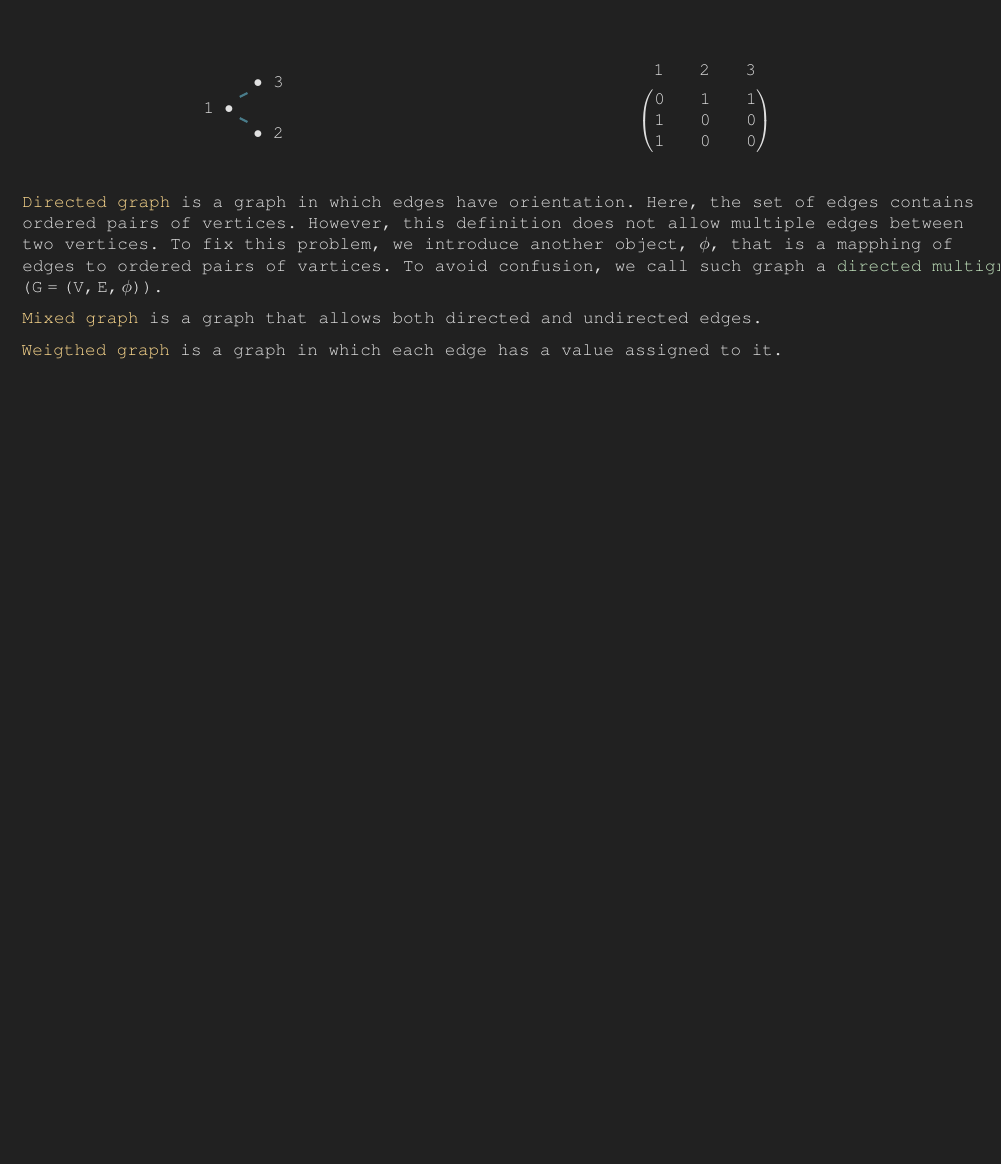
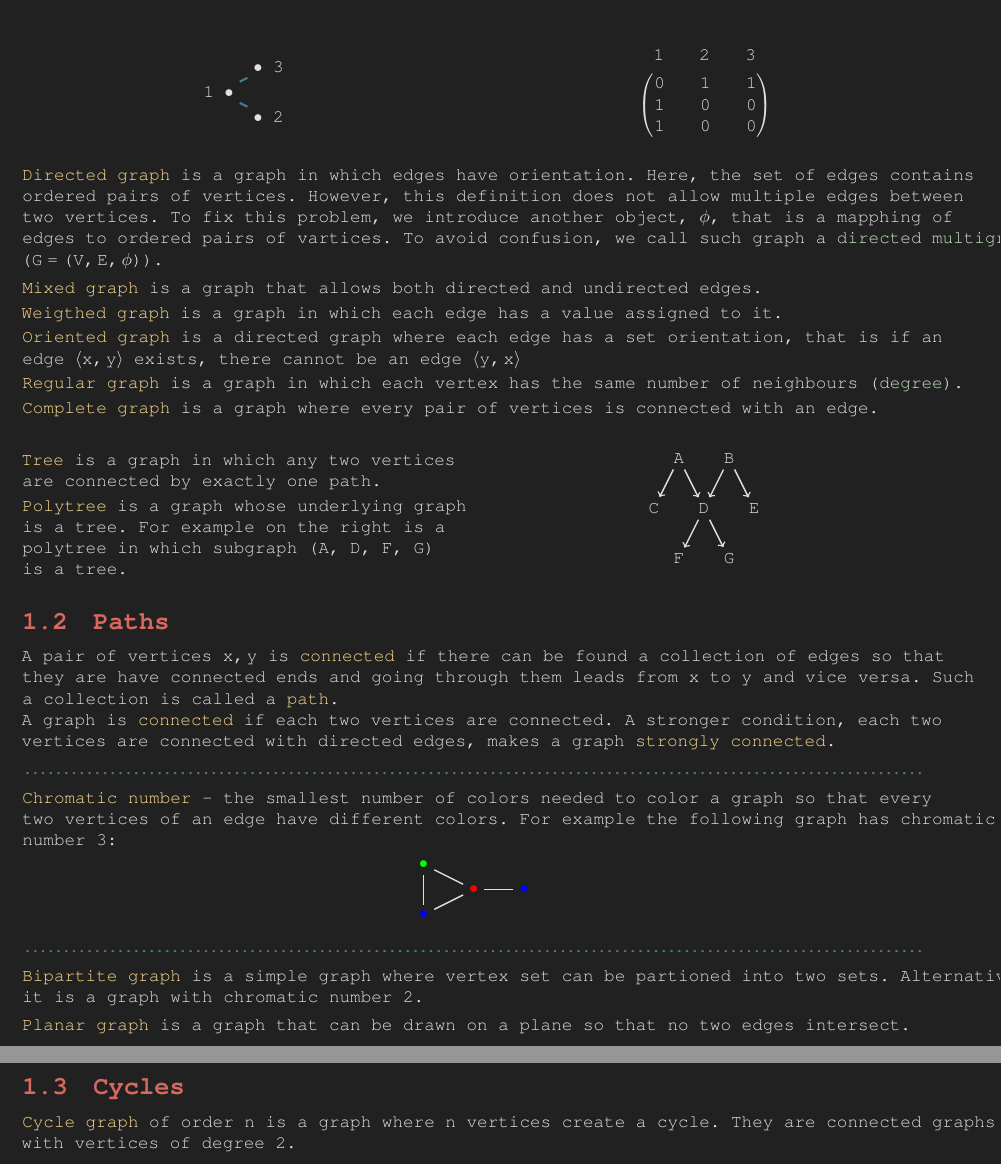
Before and after one commit to ronia-jakim/zima-22, a LaTeX document (mdm_teo_graf/main.tex, which reads mdm_teo_graf/01_graphs_basics.tex): part of page 5 of 5 before the commit and two parts of pages 5 and 6 of 6 after it, the two joined at a grey line, cut so that both start at the same text, the shorter picture padded with empty space. Compiled offline with pdfLaTeX.

Commit message:
basic_graphs

```diff
--- a/mdm_teo_graf/01_graphs_basics.tex
+++ b/mdm_teo_graf/01_graphs_basics.tex
@@ -34,6 +34,63 @@ If a vertex is allowed to be connected to itself, then the graph is called a {\c
 
 {\color{def}Directed graph} is a graph in which edges have orientation. Here, the set of edges contains ordered pairs of vertices. However, this definition does not allow multiple edges between two vertices. To fix this problem, we introduce another object, $\phi$, that is a mapphing of edges to ordered pairs of vartices. To avoid confusion, we call such graph a {\color{acc}directed multigraph} $(G=(V, E, \phi))$.\medskip
 
-{\color{def}Mixed graph} is a graph that allows both directed and undirected edges.\medskip
+{\color{def}Mixed graph} is a graph that allows both directed and undirected edges.\smallskip
 
-{\color{def}Weigthed graph} is a graph in which each edge has a value assigned to it.
+{\color{def}Weigthed graph} is a graph in which each edge has a value assigned to it.\smallskip
+
+{\color{def}Oriented graph} is a directed graph where each edge has a set orientation, that is if an edge $\parl x, y\parr$ exists, there cannot be an edge $\parl y, x\parr$\smallskip
+
+{\color{def}Regular graph} is a graph in which each vertex has the same number of neighbours ({\color{acc}degree}).\smallskip
+
+{\color{def}Complete graph} is a graph where every pair of vertices is connected with an edge.\bigskip
+
+\begin{multicols}{2}
+    {\color{def}Tree} is a graph in which any two vertices are connected by exactly one path.\smallskip
+
+    {\color{def}Polytree} is a graph whose underlying graph is a tree. For example on the right is a polytree in which subgraph (A, D, F, G) is a tree.
+    \pgraf
+        \node (a) at (0, 0) {A};
+        \node (b) at (1, 0) {B};
+        \node (c) at (-0.5, -1) {C};
+        \node (d) at (0.5, -1) {D};
+        \node (e) at (1.5, -1) {E};
+        \node (f) at (0, -2) {F};
+        \node (g) at (1, -2) {G};
+        \draw [thick, ->] (a)--(c);
+        \draw[thick, ->] (a)--(d);
+        \draw[thick, ->] (b)--(d);
+        \draw[thick, ->] (b)--(e);
+        \draw[thick, ->](d)--(f);
+        \draw[thick, ->](d)--(g);
+    \kgraf
+\end{multicols}
+
+\subsection{Paths}
+
+A pair of vertices $x, y$ is {\color{def}connected} if there can be found a collection of edges so that they are have connected ends and going through them leads from $x$ to $y$ and vice versa. Such a collection is called a {\color{def}path}.
+
+A graph is {\color{def}connected} if each two vertices are connected. A stronger condition, each two vertices are connected with directed edges, makes a graph {\color{def}strongly connected}.\medskip
+
+\podz{sep}\medskip
+
+{\color{def}Chromatic number} - the smallest number of colors needed to color a graph so that every two vertices of an edge have different colors. For example the following graph has chromatic number 3:
+\pgraf
+    \node (p1) at (0, 0) {$\color{red}\bullet$};
+    \node (p2) at (1, 0) {$\color{blue}\bullet$};
+    \node (p3) at (-1, 0.5) {$\color{green}\bullet$};
+    \node (p4) at (-1, -0.5) {$\color{blue}\bullet$};
+    \draw[thick] (p1)--(p2);
+    \draw[thick] (p1)--(p3);
+    \draw[thick] (p1)--(p4);
+    \draw[thick] (p3)--(p4);
+\kgraf
+
+\podz{sep}\medskip
+
+{\color{def}Bipartite graph} is a simple graph where vertex set can be partioned into two sets. Alternatively, it is a graph with chromatic number 2.\medskip
+
+{\color{def}Planar graph} is a graph that can be drawn on a plane so that no two edges intersect.
+
+\subsection{Cycles}
+
+{\color{def}Cycle graph} of order $n$ is a graph where $n$ vertices create a cycle. They are connected graphs with vertices of degree 2.\bigskip
```
Also changed, not shown: mdm_teo_graf/main.pdf.
